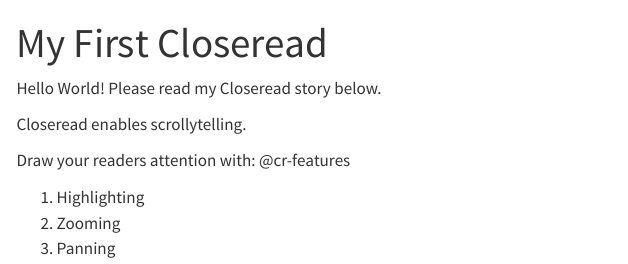
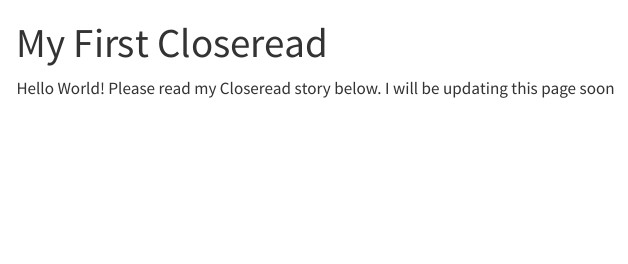
Before and after one commit to gerverhlopez/gerverhlopez.github.io, a Quarto document (index.qmd): the page in a window 1100 px wide, from its top. Rendered offline with R 4.5, knitr and Pandoc in place of Quarto, with nearby package versions; drawn as R Markdown's standard HTML page in place of the format the file asks for; menus at the side of the page are left out.

Commit message:
Update index.qmd

```diff
--- a/index.qmd
+++ b/index.qmd
@@ -3,16 +3,4 @@
 format: closeread-html
 ---
 
-Hello World! Please read my Closeread story below.
-
-:::: cr-section
-Closeread enables scrollytelling.
-
-Draw your readers attention with: @cr-features
-
-::: {#cr-features}
-1.  Highlighting
-2.  Zooming
-3.  Panning
-:::
-::::
+Hello World! Please read my Closeread story below. I will be updating this page soon
```
